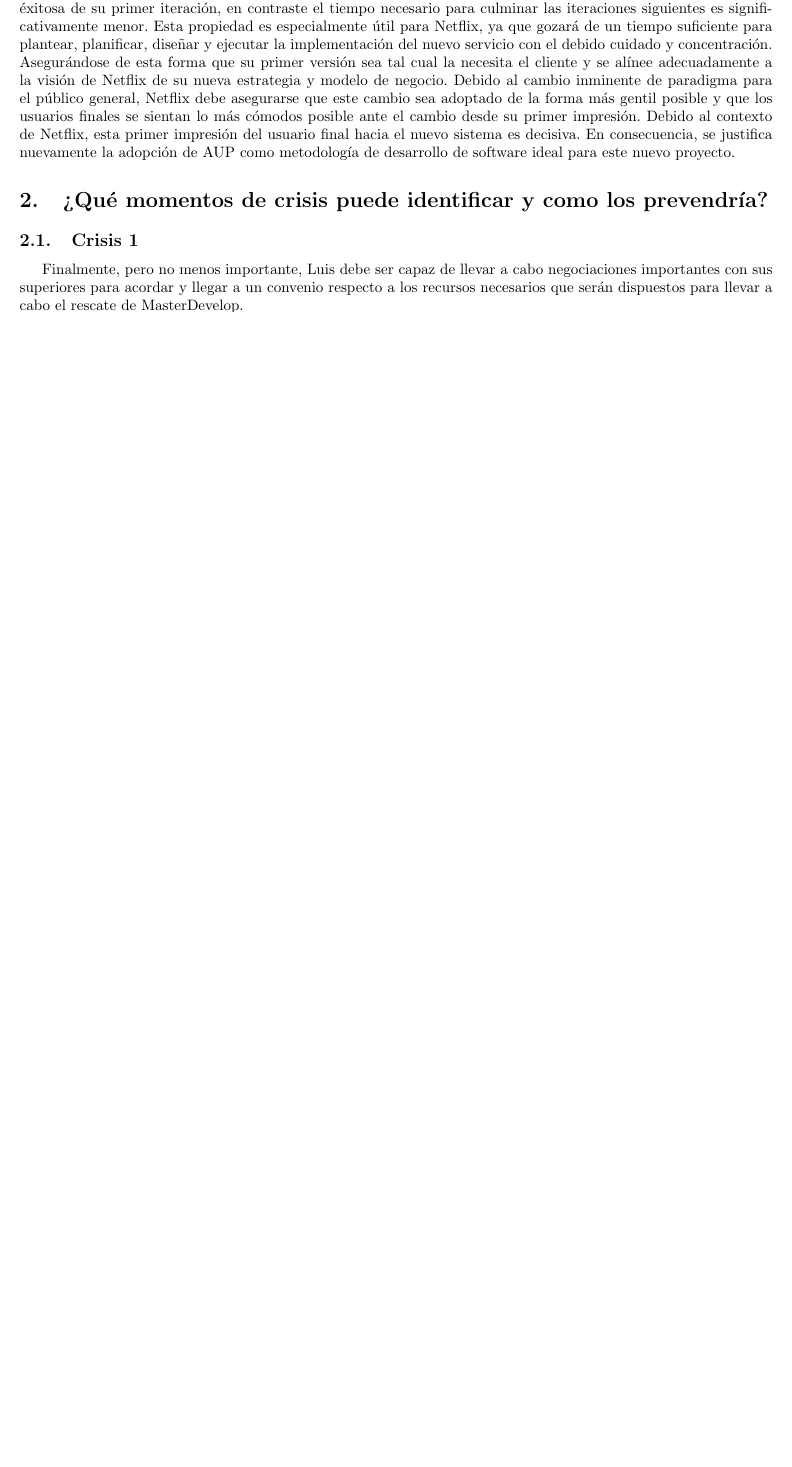
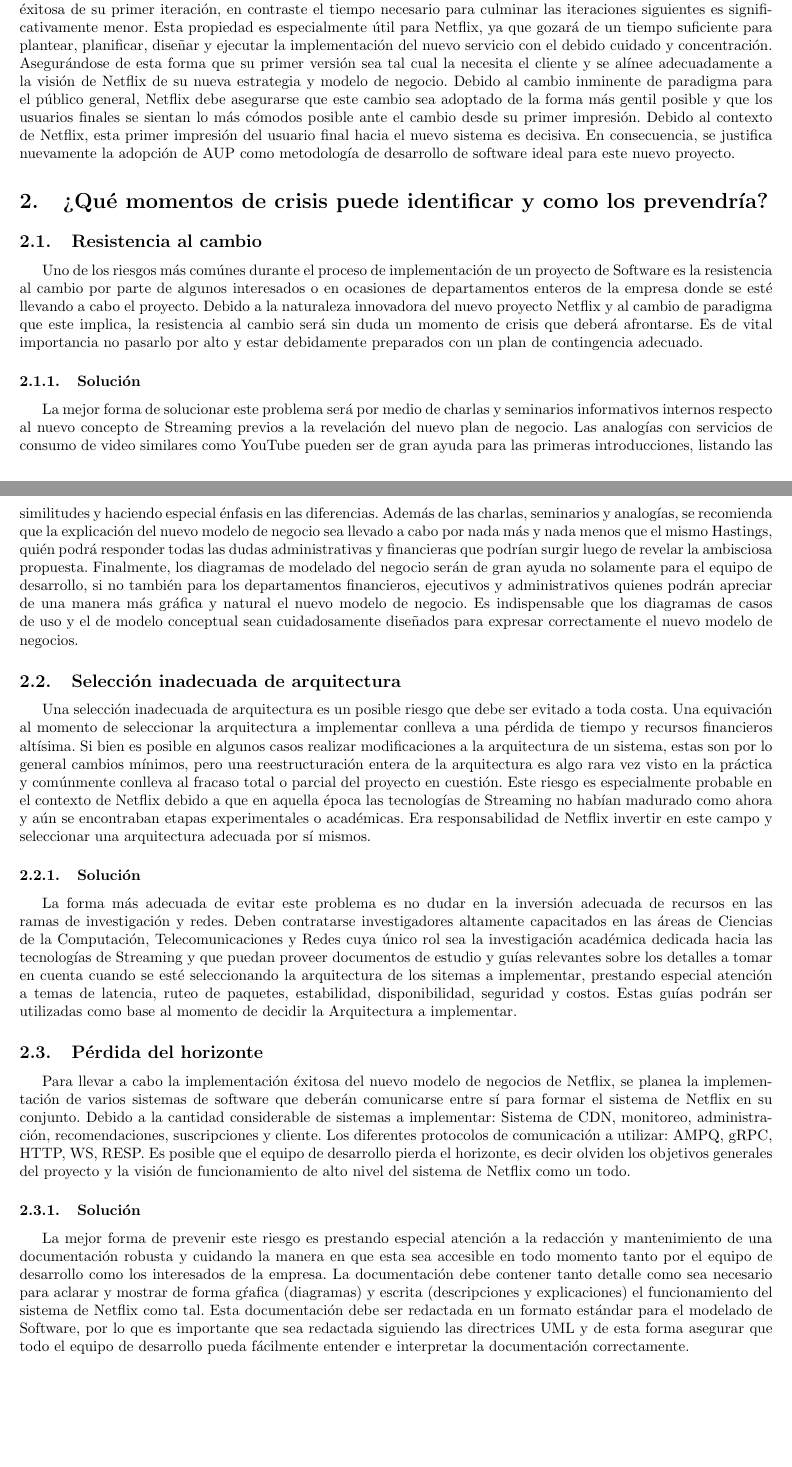
Before and after one commit to Renato776/latex, a LaTeX problem sheet (general/scrum/examen-final/solution.tex): part of page 2 of 15 before the commit and two parts of pages 2 and 3 of 16 after it, the two joined at a grey line, cut so that both start at the same text, the shorter picture padded with empty space. Compiled offline with pdfLaTeX.

Commit message:
Solved last question on part A

```diff
--- a/general/scrum/examen-final/solution.tex
+++ b/general/scrum/examen-final/solution.tex
@@ -152,15 +152,94 @@
 
 \section{¿Qué momentos de crisis puede identificar y como los
 prevendría?}
-%Name 3 crisis moments, one for each subsection
-\subsection{Crisis 1}
-Finalmente, pero no menos importante, Luis debe ser capaz
-de llevar a cabo negociaciones importantes con sus superiores
-para acordar y llegar a un convenio respecto a los recursos
-necesarios que serán dispuestos para llevar a cabo el
-rescate de MasterDevelop.
+\subsection{Resistencia al cambio}
+Uno de los riesgos más comúnes durante el proceso de implementación
+de un proyecto de Software es la resistencia al cambio por parte
+de algunos interesados o en ocasiones de departamentos enteros
+de la empresa donde se esté llevando a cabo el proyecto. Debido
+a la naturaleza innovadora del nuevo proyecto Netflix y al cambio
+de paradigma que este implica, la resistencia al cambio será sin
+duda un momento de crisis que deberá afrontarse. Es de vital
+importancia no pasarlo por alto y estar debidamente preparados con
+un plan de contingencia adecuado.
+\subsubsection{Solución}
+La mejor forma de solucionar este problema será por medio de
+charlas y seminarios informativos internos respecto al nuevo
+concepto de Streaming previos a la revelación del nuevo plan de
+negocio. Las analogías con servicios de consumo de video similares
+como YouTube pueden ser de gran ayuda para las primeras
+introducciones, listando las similitudes y
+haciendo especial énfasis en las diferencias. Además de las charlas,
+seminarios y analogías, se recomienda que la explicación del nuevo
+modelo de negocio sea llevado a cabo por nada más y nada menos
+que el mismo Hastings, quién podrá responder todas las dudas
+administrativas y financieras que podrían surgir luego de revelar
+la ambisciosa propuesta. Finalmente, los diagramas de modelado
+del negocio serán de gran ayuda no solamente para el equipo de
+desarrollo, si no también para los departamentos financieros,
+ejecutivos y administrativos quienes podrán apreciar de una manera
+más gráfica y natural el nuevo modelo de negocio. Es indispensable
+que los diagramas de casos de uso y el de modelo conceptual sean
+cuidadosamente diseñados para expresar correctamente el nuevo
+modelo de negocios.
 
-\textbf{\huge{Parte B: Caso Occidental Engineering}}\rbreak
+\subsection{Selección inadecuada de arquitectura}
+Una selección inadecuada de arquitectura es un posible riesgo que
+debe ser evitado a toda costa. Una equivación al momento de
+seleccionar la arquitectura a implementar conlleva a una pérdida
+de tiempo y recursos financieros altísima. Si bien es posible en
+algunos casos realizar modificaciones a la arquitectura de un
+sistema, estas son por lo general cambios mínimos, pero una
+reestructuración entera de la arquitectura es algo rara vez visto
+en la práctica y comúnmente conlleva al fracaso total o parcial
+del proyecto en cuestión. Este riesgo es especialmente probable
+en el contexto de Netflix debido a que en aquella época las
+tecnologías de Streaming no habían madurado como ahora y aún
+se encontraban etapas experimentales o académicas. Era responsabilidad
+de Netflix invertir en este campo y seleccionar una arquitectura
+adecuada por sí mismos.
+\subsubsection{Solución}
+La forma más adecuada de evitar este problema es no dudar en la
+inversión adecuada de recursos en las ramas de investigación y
+redes. Deben contratarse investigadores altamente capacitados en
+las áreas de Ciencias de la Computación, Telecomunicaciones y
+Redes cuya único rol sea la investigación académica dedicada
+hacia las tecnologías de Streaming y que puedan proveer
+documentos de estudio y guías relevantes sobre los detalles a
+tomar en cuenta cuando
+se esté seleccionando la arquitectura de los sitemas a implementar,
+prestando especial atención a temas de latencia, ruteo de paquetes,
+estabilidad, disponibilidad, seguridad y costos. Estas guías podrán
+ser utilizadas como base al momento de decidir la Arquitectura
+a implementar.
+
+\subsection{Pérdida del horizonte}
+Para llevar a cabo la implementación éxitosa del nuevo modelo
+de negocios de Netflix, se planea la implementación de varios
+sistemas de software que deberán comunicarse entre sí para formar
+el sistema de Netflix en su conjunto. Debido a la cantidad
+considerable de sistemas a implementar: Sistema de CDN, monitoreo,
+administración, recomendaciones, suscripciones y cliente. Los
+diferentes protocolos de comunicación a utilizar: AMPQ, gRPC,
+HTTP, WS, RESP. Es posible que el equipo de desarrollo pierda
+el horizonte, es decir olviden los objetivos generales del proyecto
+y la visión de funcionamiento de alto nivel del sistema de Netflix
+como un todo.
+\subsubsection{Solución}
+La mejor forma de prevenir este riesgo es prestando especial
+atención a la redacción y mantenimiento de una documentación robusta
+y cuidando la manera en que esta sea accesible en todo momento
+tanto por el equipo de desarrollo como los interesados de la
+empresa. La documentación debe contener tanto detalle como sea
+necesario para aclarar y mostrar de forma gŕafica (diagramas) y
+escrita (descripciones y explicaciones) el funcionamiento del sistema
+de Netflix como tal. Esta documentación debe ser redactada en un
+formato estándar para el modelado de Software, por lo que es
+importante que sea redactada siguiendo las directrices UML y de esta
+forma asegurar que todo el equipo de desarrollo pueda fácilmente
+entender e interpretar la documentación correctamente.
+
+\clearpage\textbf{\huge{Parte B: Caso Occidental Engineering}}\rbreak
 \section{¿Qué opinas sobre la decisión de Wayne?}
 \section{¿Qué opinas sobre la decisión de Deborah?}
 \section{¿Qué hubieras hecho tú en el caso de ser Wayne?}
```
Also changed, not shown: general/scrum/examen-final/solution.pdf.
